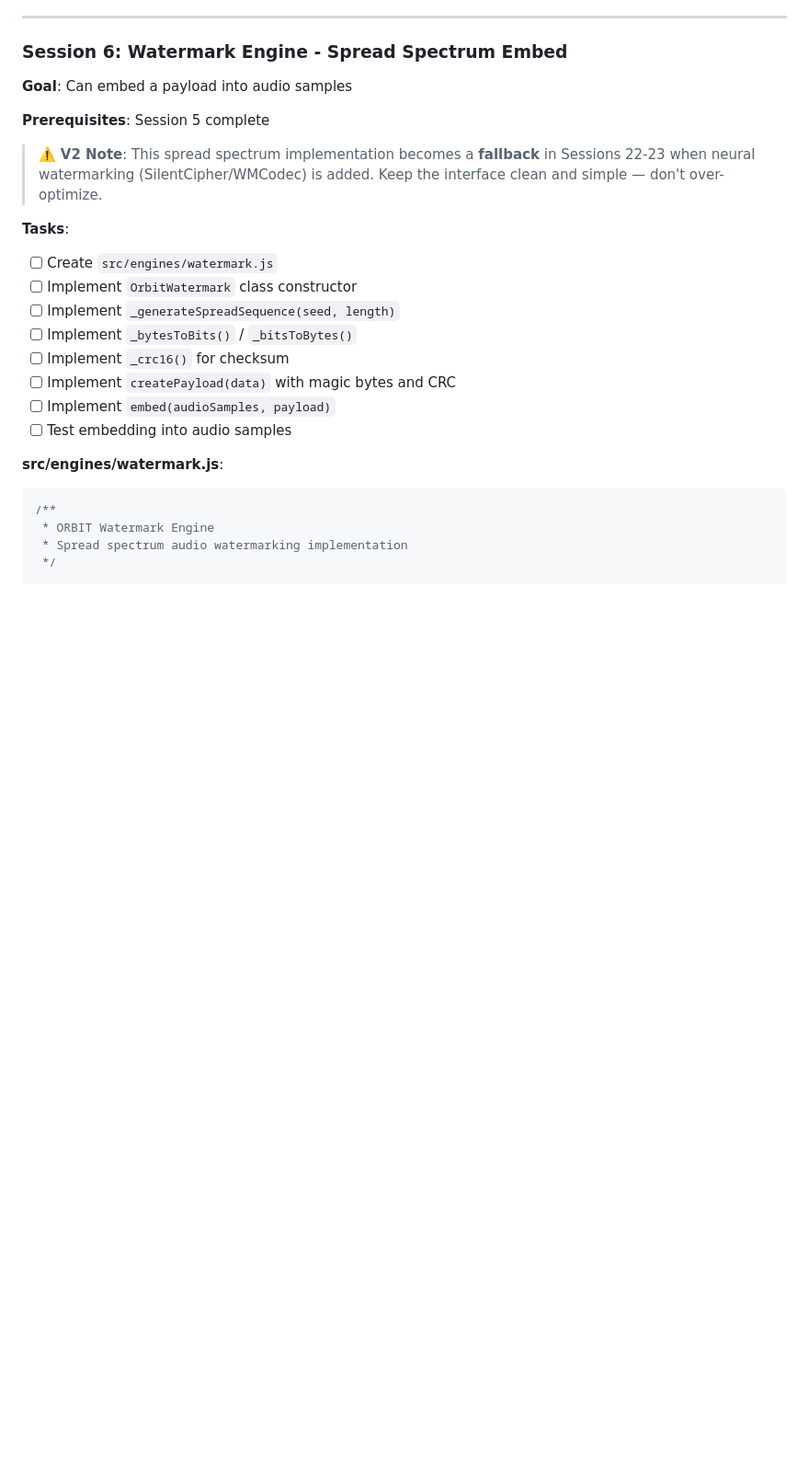
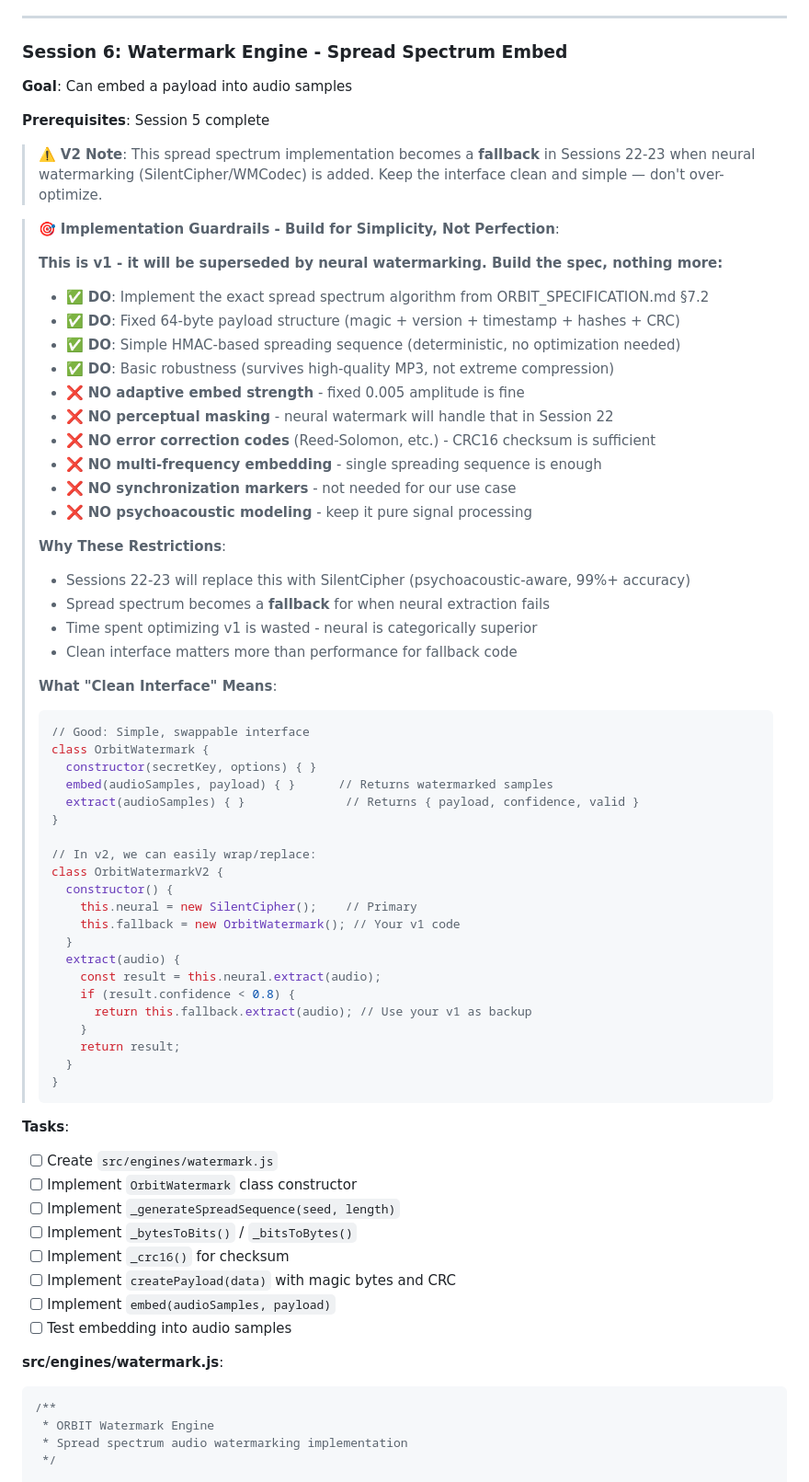
Before and after one commit to focusjordan/ORBIT, a Markdown page: ORBIT_ROADMAP.md, the part around one of its changes. Shown at 92% size. Rendered like a GitHub page; blank space fills up the shorter version.

````diff
--- a/ORBIT_ROADMAP.md
+++ b/ORBIT_ROADMAP.md
@@ -1409,6 +1419,51 @@ npm run generate:keypair
 **Prerequisites**: Session 5 complete
 
 > ⚠️ **V2 Note**: This spread spectrum implementation becomes a **fallback** in Sessions 22-23 when neural watermarking (SilentCipher/WMCodec) is added. Keep the interface clean and simple — don't over-optimize.
+
+> 🎯 **Implementation Guardrails - Build for Simplicity, Not Perfection**:
+>
+> **This is v1 - it will be superseded by neural watermarking. Build the spec, nothing more:**
+> - ✅ **DO**: Implement the exact spread spectrum algorithm from ORBIT_SPECIFICATION.md §7.2
+> - ✅ **DO**: Fixed 64-byte payload structure (magic + version + timestamp + hashes + CRC)
+> - ✅ **DO**: Simple HMAC-based spreading sequence (deterministic, no optimization needed)
+> - ✅ **DO**: Basic robustness (survives high-quality MP3, not extreme compression)
+> - ❌ **NO adaptive embed strength** - fixed 0.005 amplitude is fine
+> - ❌ **NO perceptual masking** - neural watermark will handle that in Session 22
+> - ❌ **NO error correction codes** (Reed-Solomon, etc.) - CRC16 checksum is sufficient
+> - ❌ **NO multi-frequency embedding** - single spreading sequence is enough
+> - ❌ **NO synchronization markers** - not needed for our use case
+> - ❌ **NO psychoacoustic modeling** - keep it pure signal processing
+>
+> **Why These Restrictions**:
+> - Sessions 22-23 will replace this with SilentCipher (psychoacoustic-aware, 99%+ accuracy)
+> - Spread spectrum becomes a **fallback** for when neural extraction fails
+> - Time spent optimizing v1 is wasted - neural is categorically superior
+> - Clean interface matters more than performance for fallback code
+>
+> **What "Clean Interface" Means**:
+> ```javascript
+> // Good: Simple, swappable interface
+> class OrbitWatermark {
+>   constructor(secretKey, options) { }
+>   embed(audioSamples, payload) { }      // Returns watermarked samples
+>   extract(audioSamples) { }              // Returns { payload, confidence, valid }
+> }
+>
+> // In v2, we can easily wrap/replace:
+> class OrbitWatermarkV2 {
+>   constructor() {
+>     this.neural = new SilentCipher();    // Primary
+>     this.fallback = new OrbitWatermark(); // Your v1 code
+>   }
+>   extract(audio) {
+>     const result = this.neural.extract(audio);
+>     if (result.confidence < 0.8) {
+>       return this.fallback.extract(audio); // Use your v1 as backup
+>     }
+>     return result;
+>   }
+> }
+> ```
 
 **Tasks**:
 - [ ] Create `src/engines/watermark.js`
````
Also changed, not shown: other parts of ORBIT_ROADMAP.md (+31 -0 lines).
